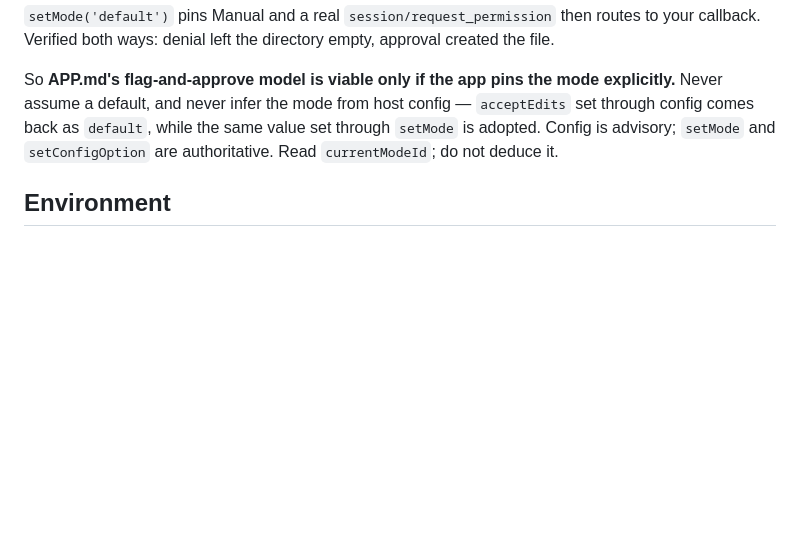
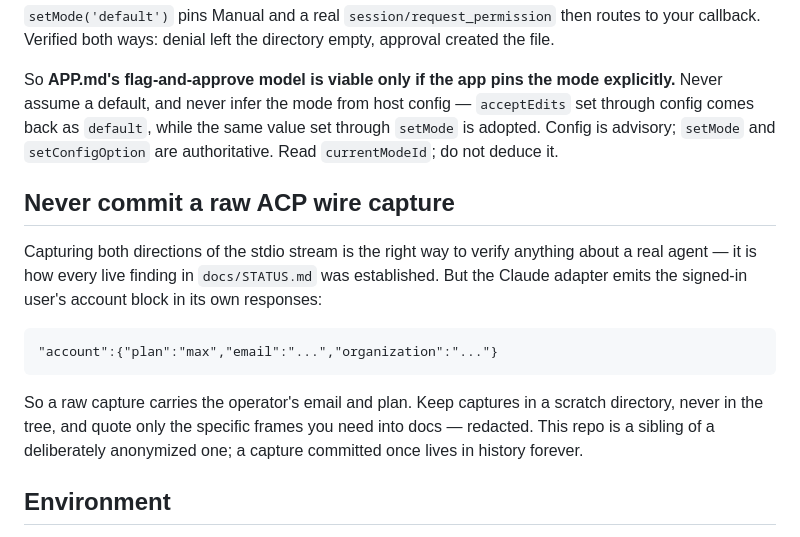
Before and after one commit to docplanet/ape-go-bananas, a Markdown page: docs/HANDOFF.md, the part around the change. Drawn GitHub-style; blank space fills up the shorter version.

Commit message:
A wire capture carries the operator's account
I was about to preserve the four live captures from the shut-down session --
they are the raw evidence behind this repo's live claims and were about to
evaporate with a temp directory. Scanned them first. Two hits were benign
(gemini-api-key is an auth method id, not a key), but wire-modes.log carries
the signed-in account block the Claude adapter emits in its own responses:
plan, email, organization.

So they are not being preserved, and the warning is, because the next person
doing live ACP work will capture the same thing. Keep captures in scratch,
quote redacted frames into docs, never commit a raw one. This repo sits
beside a deliberately anonymized one and history is forever.

The findings themselves are already in STATUS.md in prose, and re-capturing
is a single command.

Docs only, staged by path.

Co-Authored-By: Claude Opus 5 <noreply@anthropic.com>

```diff
--- a/docs/HANDOFF.md
+++ b/docs/HANDOFF.md
@@ -70,6 +70,20 @@ config — `acceptEdits` set through config comes back as `default`, while the
 same value set through `setMode` is adopted. Config is advisory; `setMode` and
 `setConfigOption` are authoritative. Read `currentModeId`; do not deduce it.
 
+## Never commit a raw ACP wire capture
+
+Capturing both directions of the stdio stream is the right way to verify
+anything about a real agent — it is how every live finding in
+`docs/STATUS.md` was established. But the Claude adapter emits the signed-in
+user's account block in its own responses:
+
+    "account":{"plan":"max","email":"...","organization":"..."}
+
+So a raw capture carries the operator's email and plan. Keep captures in a
+scratch directory, never in the tree, and quote only the specific frames you
+need into docs — redacted. This repo is a sibling of a deliberately
+anonymized one; a capture committed once lives in history forever.
+
 ## Environment
 
 - **Node 24 only** (`.nvmrc`). On Node 20 the test runner does not discover
```
